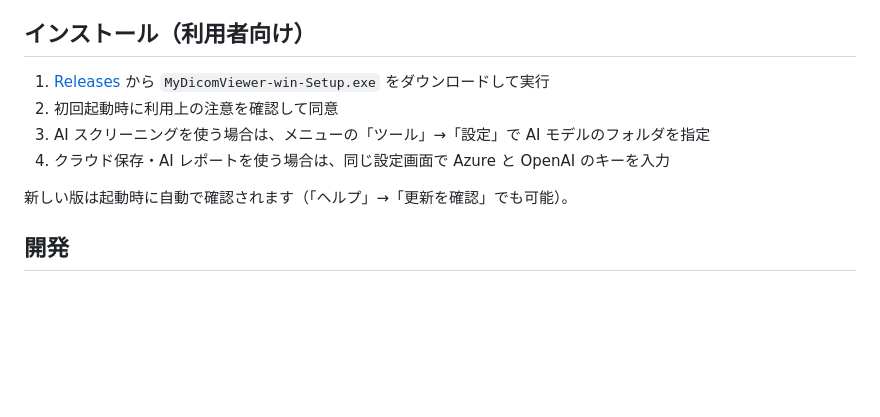
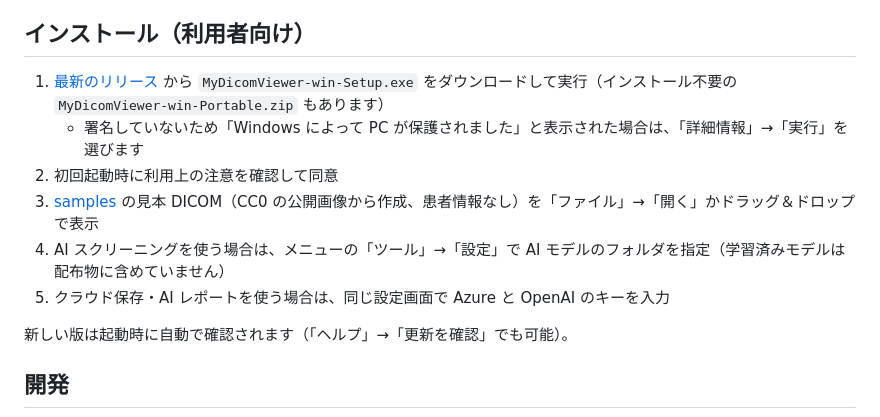
Before and after one commit to haru-ki417/MyDicomViewer, a Markdown page: README.md, the part around the change. GitHub-like rendering; blank space fills up the shorter version.

Commit message:
README: リリースからのインストール手順と見本 DICOM の案内を追加

```diff
--- a/README.md
+++ b/README.md
@@ -65,10 +65,12 @@ MyDicomViewer/
 
 ## インストール（利用者向け）
 
-1. [Releases](https://github.com/haru-ki417/MyDicomViewer/releases) から `MyDicomViewer-win-Setup.exe` をダウンロードして実行
+1. [最新のリリース](https://github.com/haru-ki417/MyDicomViewer/releases/latest) から `MyDicomViewer-win-Setup.exe` をダウンロードして実行（インストール不要の `MyDicomViewer-win-Portable.zip` もあります）
+   - 署名していないため「Windows によって PC が保護されました」と表示された場合は、「詳細情報」→「実行」を選びます
 2. 初回起動時に利用上の注意を確認して同意
-3. AI スクリーニングを使う場合は、メニューの「ツール」→「設定」で AI モデルのフォルダを指定
-4. クラウド保存・AI レポートを使う場合は、同じ設定画面で Azure と OpenAI のキーを入力
+3. [samples](samples/) の見本 DICOM（CC0 の公開画像から作成、患者情報なし）を「ファイル」→「開く」かドラッグ＆ドロップで表示
+4. AI スクリーニングを使う場合は、メニューの「ツール」→「設定」で AI モデルのフォルダを指定（学習済みモデルは配布物に含めていません）
+5. クラウド保存・AI レポートを使う場合は、同じ設定画面で Azure と OpenAI のキーを入力
 
 新しい版は起動時に自動で確認されます（「ヘルプ」→「更新を確認」でも可能）。
 
```
